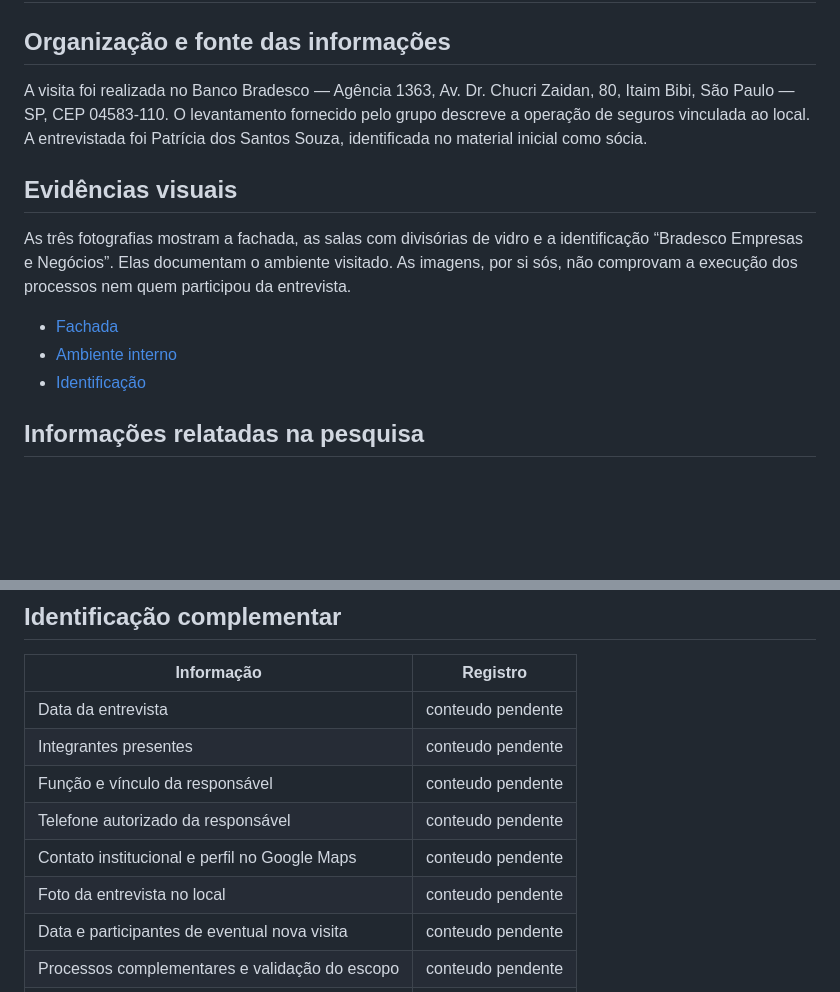
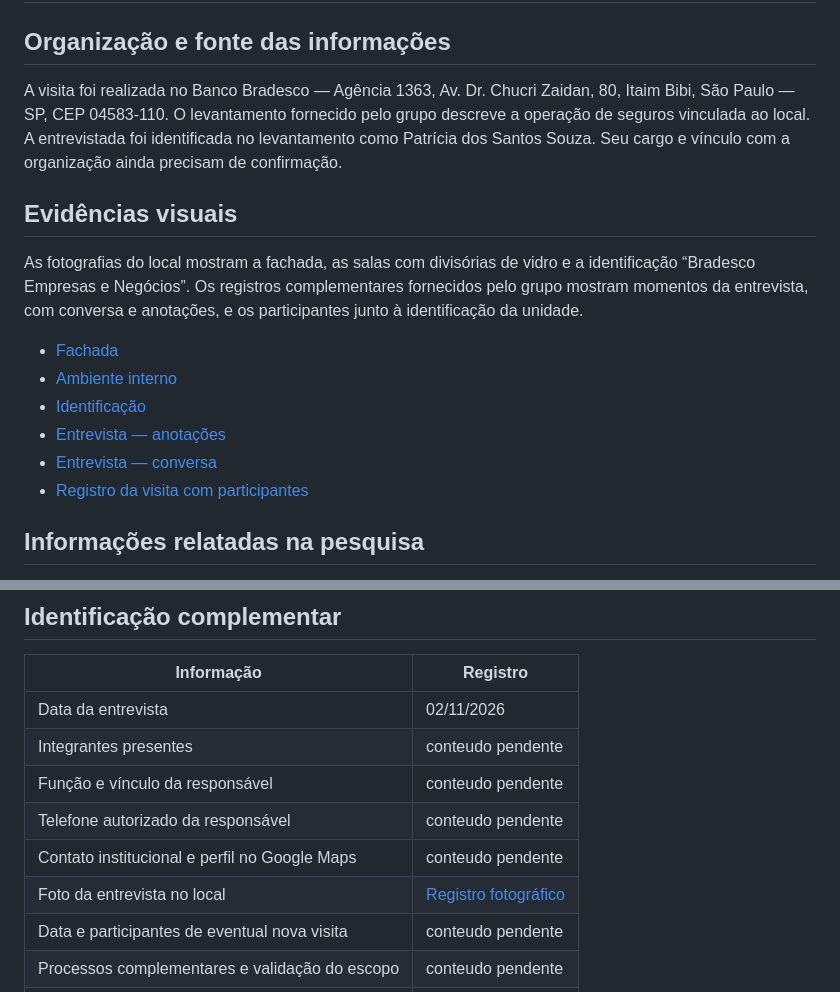
Before and after one commit to VictorAlves747/DataBaseActivy, a Markdown page: levantamento/levantamento.md, 2 parts joined by grey strips. GitHub-like rendering; blank space fills up the shorter version.

Commit message:
Registra data da entrevista e vincula novas evidências

```diff
--- a/levantamento/levantamento.md
+++ b/levantamento/levantamento.md
@@ -2,15 +2,18 @@
 
 ## Organização e fonte das informações
 
-A visita foi realizada no Banco Bradesco — Agência 1363, Av. Dr. Chucri Zaidan, 80, Itaim Bibi, São Paulo — SP, CEP 04583-110. O levantamento fornecido pelo grupo descreve a operação de seguros vinculada ao local. A entrevistada foi Patrícia dos Santos Souza, identificada no material inicial como sócia.
+A visita foi realizada no Banco Bradesco — Agência 1363, Av. Dr. Chucri Zaidan, 80, Itaim Bibi, São Paulo — SP, CEP 04583-110. O levantamento fornecido pelo grupo descreve a operação de seguros vinculada ao local. A entrevistada foi identificada no levantamento como Patrícia dos Santos Souza. Seu cargo e vínculo com a organização ainda precisam de confirmação.
 
 ## Evidências visuais
 
-As três fotografias mostram a fachada, as salas com divisórias de vidro e a identificação “Bradesco Empresas e Negócios”. Elas documentam o ambiente visitado. As imagens, por si sós, não comprovam a execução dos processos nem quem participou da entrevista.
+As fotografias do local mostram a fachada, as salas com divisórias de vidro e a identificação “Bradesco Empresas e Negócios”. Os registros complementares fornecidos pelo grupo mostram momentos da entrevista, com conversa e anotações, e os participantes junto à identificação da unidade.
 
 - [Fachada](../evidencias/foto-fachada.jpeg)
 - [Ambiente interno](../evidencias/foto-ambiente-interno.jpeg)
 - [Identificação](../evidencias/foto-identificacao.jpeg)
+- [Entrevista — anotações](../evidencias/foto-entrevista-anotacoes.jpeg)
+- [Entrevista — conversa](../evidencias/foto-entrevista-conversa.jpeg)
+- [Registro da visita com participantes](../evidencias/foto-visita-participantes.jpeg)
 
 ## Informações relatadas na pesquisa
 
@@ -34,12 +37,12 @@ Os identificadores internos, tamanhos SQL, índices, valores padronizados de sta
 
 | Informação | Registro |
 |---|---|
-| Data da entrevista | conteudo pendente |
+| Data da entrevista | 02/11/2026 |
 | Integrantes presentes | conteudo pendente |
 | Função e vínculo da responsável | conteudo pendente |
 | Telefone autorizado da responsável | conteudo pendente |
 | Contato institucional e perfil no Google Maps | conteudo pendente |
-| Foto da entrevista no local | conteudo pendente |
+| Foto da entrevista no local | [Registro fotográfico](../evidencias/foto-entrevista-conversa.jpeg) |
 | Data e participantes de eventual nova visita | conteudo pendente |
 | Processos complementares e validação do escopo | conteudo pendente |
 | Vínculos entre ciclos de renovação | conteudo pendente |
```
